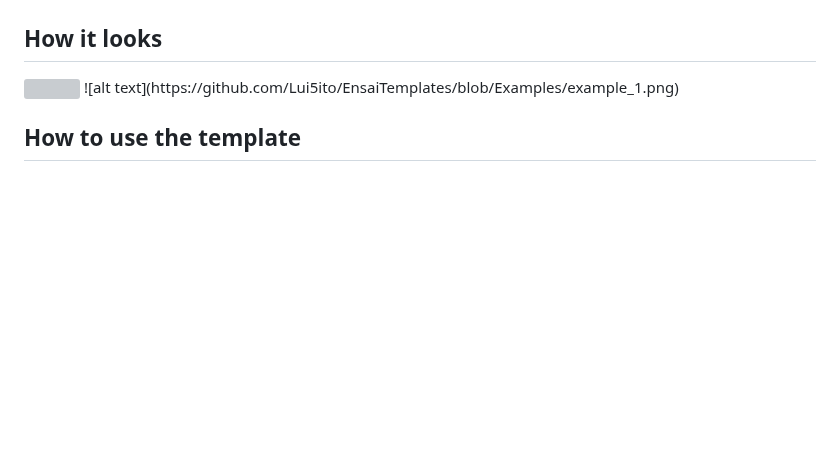
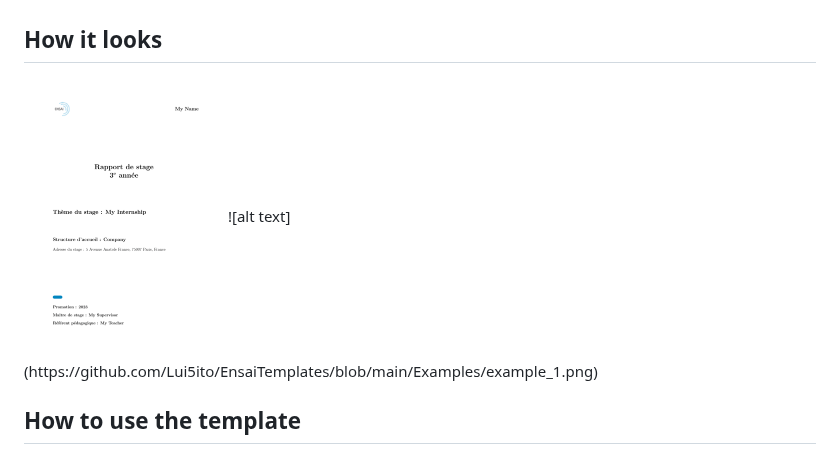
Before and after one commit to Lui5ito/EnsaiTemplates, a Markdown page: README.md, the part around the change. Drawn GitHub-style; blank space fills up the shorter version; grey boxes are pictures that could not be loaded.

Commit message:
fix error url

```diff
--- a/README.md
+++ b/README.md
@@ -25,8 +25,8 @@ If you want to use this template in your favorite LaTeX editor you can :
 
 
 ## How it looks
-<img src="example_1.png" width="200" height="200" />
-![alt text](https://github.com/Lui5ito/EnsaiTemplates/blob/Examples/example_1.png)
+<img src="https://github.com/Lui5ito/EnsaiTemplates/blob/main/Examples/example_1.png" width="200" height="200" />
+![alt text](https://github.com/Lui5ito/EnsaiTemplates/blob/main/Examples/example_1.png)
 
 
 
```
